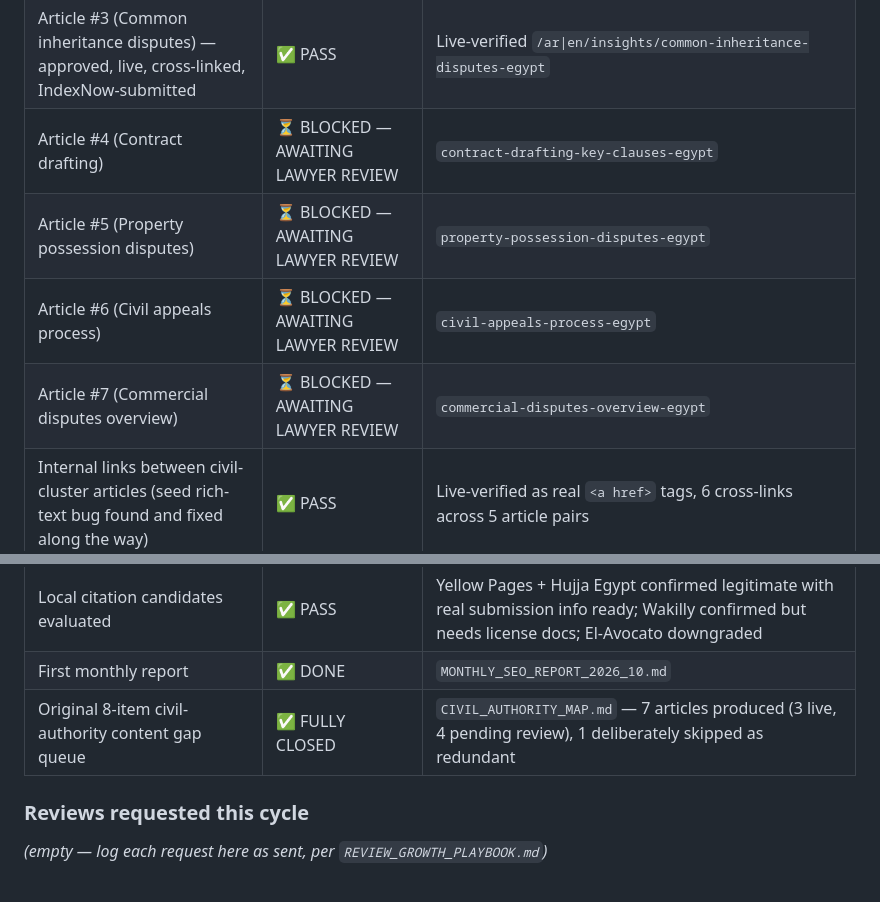
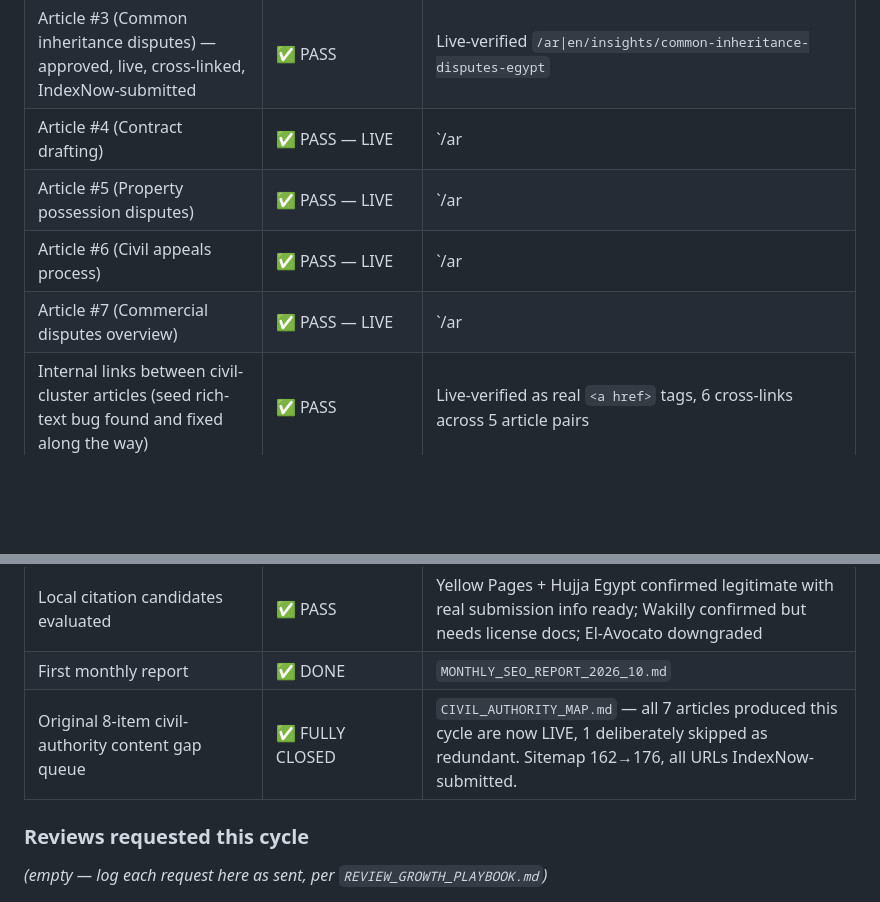
Before and after one commit to hodaharraz1/al-harraz, a Markdown page: SEO_WEEKLY_OPERATIONS.md, 2 parts joined by grey strips. GitHub-like rendering; blank space fills up the shorter version.

```diff
--- a/SEO_WEEKLY_OPERATIONS.md
+++ b/SEO_WEEKLY_OPERATIONS.md
@@ -30,10 +30,10 @@ Statuses: `TODO` / `IN PROGRESS` / `PASS` / `PARTIAL` / `BLOCKED` / `FAILED`
 | Article #1 (Evidence in civil cases) — drafted, sourced, approved by Mahmoud Harraz, seeded, live, IndexNow-submitted | ✅ PASS | `LEGAL_SOURCE_REGISTER.md`, live at `/ar\|en/insights/evidence-in-civil-cases-egypt`, sitemap 162→164 |
 | Article #2 (Real-estate buyer's legal checklist) — approved, live, cross-linked, IndexNow-submitted | ✅ PASS | Live-verified `/ar\|en/insights/real-estate-buyer-legal-checklist-egypt`, sitemap 162→168 |
 | Article #3 (Common inheritance disputes) — approved, live, cross-linked, IndexNow-submitted | ✅ PASS | Live-verified `/ar\|en/insights/common-inheritance-disputes-egypt` |
-| Article #4 (Contract drafting) | ⏳ BLOCKED — AWAITING LAWYER REVIEW | `contract-drafting-key-clauses-egypt` |
-| Article #5 (Property possession disputes) | ⏳ BLOCKED — AWAITING LAWYER REVIEW | `property-possession-disputes-egypt` |
-| Article #6 (Civil appeals process) | ⏳ BLOCKED — AWAITING LAWYER REVIEW | `civil-appeals-process-egypt` |
-| Article #7 (Commercial disputes overview) | ⏳ BLOCKED — AWAITING LAWYER REVIEW | `commercial-disputes-overview-egypt` |
+| Article #4 (Contract drafting) | ✅ PASS — LIVE | `/ar|en/insights/contract-drafting-key-clauses-egypt` |
+| Article #5 (Property possession disputes) | ✅ PASS — LIVE | `/ar|en/insights/property-possession-disputes-egypt` |
+| Article #6 (Civil appeals process) | ✅ PASS — LIVE | `/ar|en/insights/civil-appeals-process-egypt` |
+| Article #7 (Commercial disputes overview) | ✅ PASS — LIVE | `/ar|en/insights/commercial-disputes-overview-egypt` |
 | Internal links between civil-cluster articles (seed rich-text bug found and fixed along the way) | ✅ PASS | Live-verified as real `<a href>` tags, 6 cross-links across 5 article pairs |
 | Practice-area FAQ sections (were empty site-wide) | ✅ PASS | Live-verified on 12 of 42 practice areas: civil-law, contracts, real estate, debt recovery, inheritance, family law, company formation, employment, criminal, administrative, arbitration (+ homepage general FAQs) |
 | GBP optimization plan (Damietta + civil law emphasis) | ✅ PLAN READY — BLOCKED on firm owner's GBP login | `GBP_OPTIMIZATION_PLAN.md` |
@@ -44,7 +44,7 @@ Statuses: `TODO` / `IN PROGRESS` / `PASS` / `PARTIAL` / `BLOCKED` / `FAILED`
 | SERP gap / competitor research (Damietta civil-law) | ✅ PASS (research only — our own rankings not verifiable without GSC) | `SERP_GAP_ANALYSIS.md` |
 | Local citation candidates evaluated | ✅ PASS | Yellow Pages + Hujja Egypt confirmed legitimate with real submission info ready; Wakilly confirmed but needs license docs; El-Avocato downgraded |
 | First monthly report | ✅ DONE | `MONTHLY_SEO_REPORT_2026_10.md` |
-| Original 8-item civil-authority content gap queue | ✅ FULLY CLOSED | `CIVIL_AUTHORITY_MAP.md` — 7 articles produced (3 live, 4 pending review), 1 deliberately skipped as redundant |
+| Original 8-item civil-authority content gap queue | ✅ FULLY CLOSED | `CIVIL_AUTHORITY_MAP.md` — all 7 articles produced this cycle are now LIVE, 1 deliberately skipped as redundant. Sitemap 162→176, all URLs IndexNow-submitted. |
 
 ### Reviews requested this cycle
 *(empty — log each request here as sent, per `REVIEW_GROWTH_PLAYBOOK.md`)*
```
Also changed, not shown: CIVIL_AUTHORITY_MAP.md (+5 -5 lines), CONTENT_CALENDAR_30_DAY.md (+5 -5 lines).
